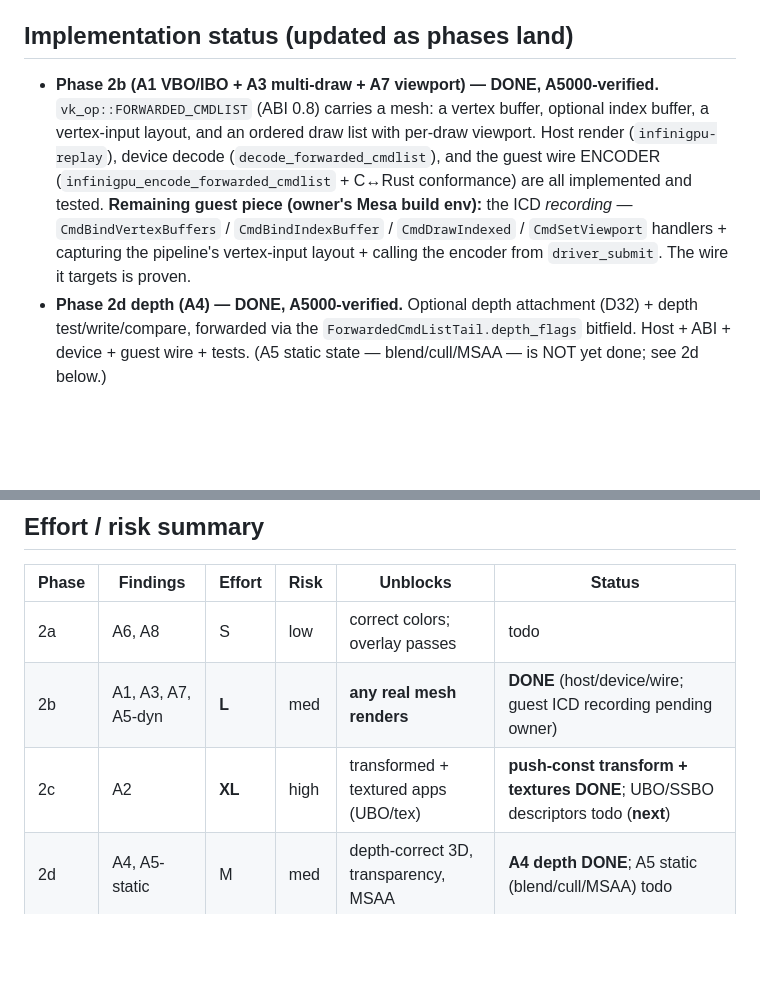
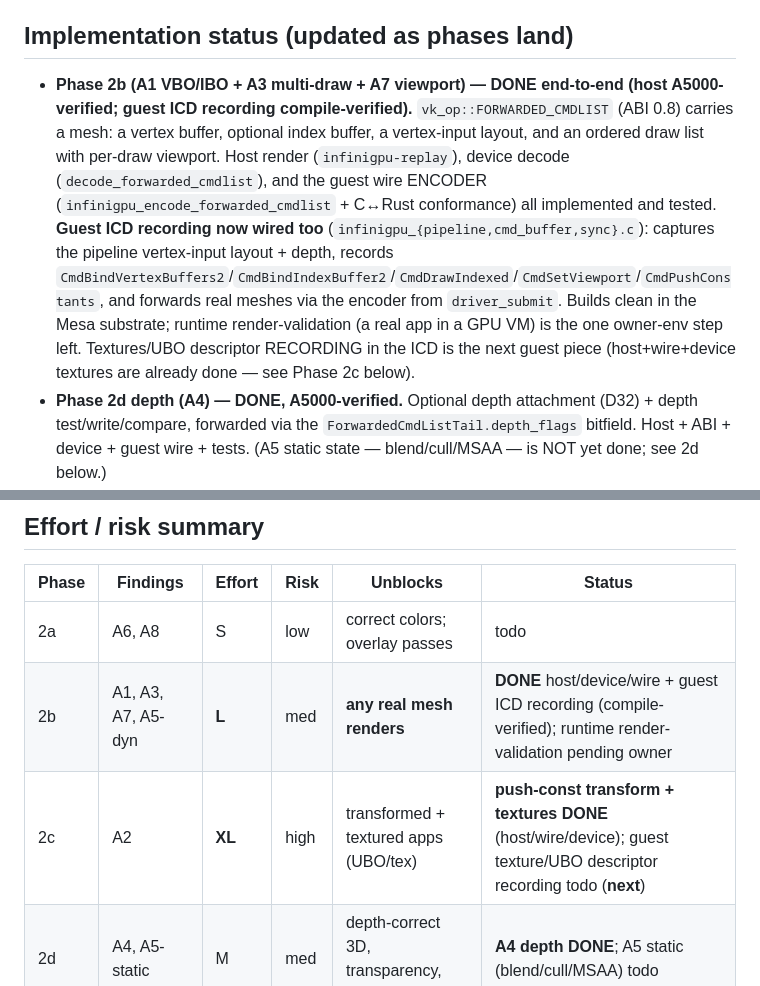
Before and after one commit to Infinibay/infinigpu, a Markdown page: docs/3D-COMPLETENESS-ROADMAP.md, 2 parts joined by grey strips. GitHub-like rendering; blank space fills up the shorter version.

Commit message:
docs: mark Phase-2b guest ICD recording done; next guest piece = texture/UBO descriptors
Co-Authored-By: Claude Opus 4.8 <noreply@anthropic.com>
Claude-Session: https://claude.ai/code/session_013bXZVtMfRFoVnvKj13cBGU

```diff
--- a/docs/3D-COMPLETENESS-ROADMAP.md
+++ b/docs/3D-COMPLETENESS-ROADMAP.md
@@ -6,13 +6,16 @@ fixes the correctness landmines (B1) they expose.
 
 ## Implementation status (updated as phases land)
 
-- **Phase 2b (A1 VBO/IBO + A3 multi-draw + A7 viewport) — DONE, A5000-verified.** `vk_op::FORWARDED_CMDLIST`
-  (ABI 0.8) carries a mesh: a vertex buffer, optional index buffer, a vertex-input layout, and an ordered
-  draw list with per-draw viewport. Host render (`infinigpu-replay`), device decode (`decode_forwarded_cmdlist`),
-  and the guest wire ENCODER (`infinigpu_encode_forwarded_cmdlist` + C↔Rust conformance) are all implemented and
-  tested. **Remaining guest piece (owner's Mesa build env):** the ICD *recording* — `CmdBindVertexBuffers` /
-  `CmdBindIndexBuffer` / `CmdDrawIndexed` / `CmdSetViewport` handlers + capturing the pipeline's vertex-input
-  layout + calling the encoder from `driver_submit`. The wire it targets is proven.
+- **Phase 2b (A1 VBO/IBO + A3 multi-draw + A7 viewport) — DONE end-to-end (host A5000-verified; guest ICD
+  recording compile-verified).** `vk_op::FORWARDED_CMDLIST` (ABI 0.8) carries a mesh: a vertex buffer, optional
+  index buffer, a vertex-input layout, and an ordered draw list with per-draw viewport. Host render
+  (`infinigpu-replay`), device decode (`decode_forwarded_cmdlist`), and the guest wire ENCODER
+  (`infinigpu_encode_forwarded_cmdlist` + C↔Rust conformance) all implemented and tested. **Guest ICD recording
+  now wired too** (`infinigpu_{pipeline,cmd_buffer,sync}.c`): captures the pipeline vertex-input layout + depth,
+  records `CmdBindVertexBuffers2`/`CmdBindIndexBuffer2`/`CmdDrawIndexed`/`CmdSetViewport`/`CmdPushConstants`, and
+  forwards real meshes via the encoder from `driver_submit`. Builds clean in the Mesa substrate; runtime
+  render-validation (a real app in a GPU VM) is the one owner-env step left. Textures/UBO descriptor RECORDING in
+  the ICD is the next guest piece (host+wire+device textures are already done — see Phase 2c below).
 - **Phase 2d depth (A4) — DONE, A5000-verified.** Optional depth attachment (D32) + depth test/write/compare,
   forwarded via the `ForwardedCmdListTail.depth_flags` bitfield. Host + ABI + device + guest wire + tests.
   (A5 static state — blend/cull/MSAA — is NOT yet done; see 2d below.)
@@ -136,8 +139,8 @@ paths. Do this whenever the ABI is bumped for Phase 2b anyway.
 | Phase | Findings | Effort | Risk | Unblocks | Status |
 |-------|----------|--------|------|----------|--------|
 | 2a | A6, A8 | S | low | correct colors; overlay passes | todo |
-| 2b | A1, A3, A7, A5-dyn | **L** | med | **any real mesh renders** | **DONE** (host/device/wire; guest ICD recording pending owner) |
-| 2c | A2 | **XL** | high | transformed + textured apps (UBO/tex) | **push-const transform + textures DONE**; UBO/SSBO descriptors todo (**next**) |
+| 2b | A1, A3, A7, A5-dyn | **L** | med | **any real mesh renders** | **DONE** host/device/wire + guest ICD recording (compile-verified); runtime render-validation pending owner |
+| 2c | A2 | **XL** | high | transformed + textured apps (UBO/tex) | **push-const transform + textures DONE** (host/wire/device); guest texture/UBO descriptor recording todo (**next**) |
 | 2d | A4, A5-static | M | med | depth-correct 3D, transparency, MSAA | **A4 depth DONE**; A5 static (blend/cull/MSAA) todo |
 | 2e | A9 | M | med | async frames (with Fix F) | todo |
 
```
